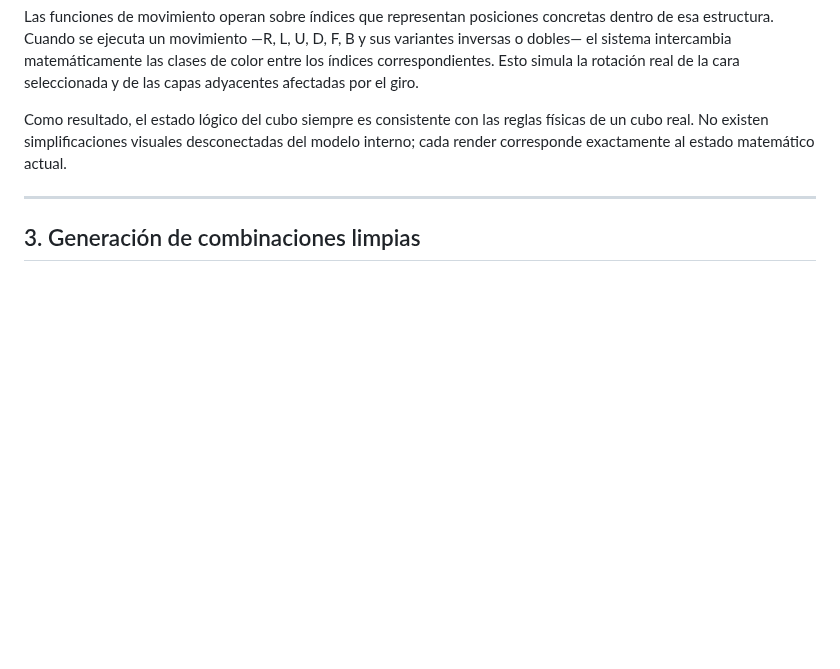
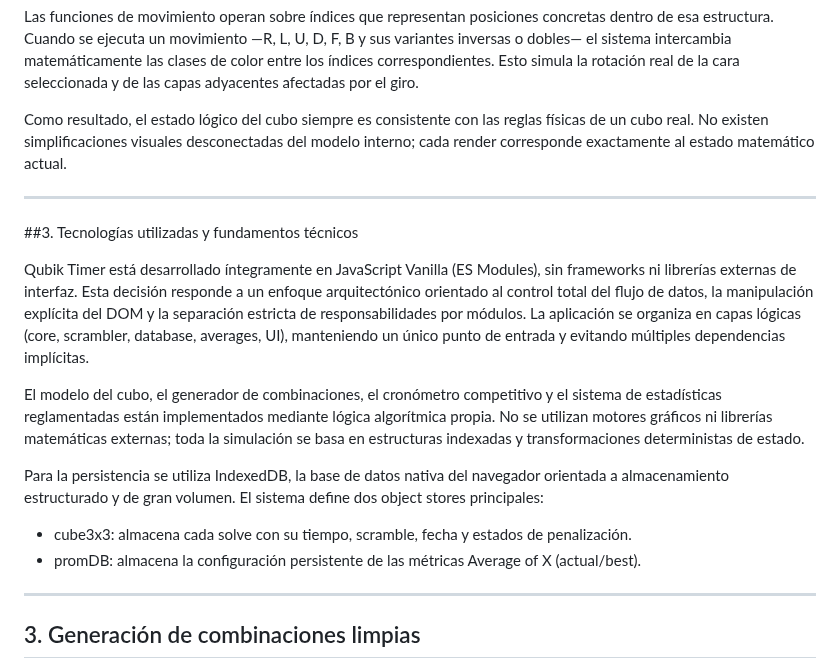
Before and after one commit to Emanuelorjuela/Qubik-Timer-Profesional-de-Speedcubing, a Markdown page: README.md, the part around the change. GitHub-like rendering; blank space fills up the shorter version.

```diff
--- a/README.md
+++ b/README.md
@@ -26,6 +26,21 @@ Aunque la representación es bidimensional, la lógica interna replica de forma
 Las funciones de movimiento operan sobre índices que representan posiciones concretas dentro de esa estructura. Cuando se ejecuta un movimiento —R, L, U, D, F, B y sus variantes inversas o dobles— el sistema intercambia matemáticamente las clases de color entre los índices correspondientes. Esto simula la rotación real de la cara seleccionada y de las capas adyacentes afectadas por el giro.
 
 Como resultado, el estado lógico del cubo siempre es consistente con las reglas físicas de un cubo real. No existen simplificaciones visuales desconectadas del modelo interno; cada render corresponde exactamente al estado matemático actual.
+
+---
+
+##3. Tecnologías utilizadas y fundamentos técnicos
+
+Qubik Timer está desarrollado íntegramente en JavaScript Vanilla (ES Modules), sin frameworks ni librerías externas de interfaz. Esta decisión responde a un enfoque arquitectónico orientado al control total del flujo de datos, la manipulación explícita del DOM y la separación estricta de responsabilidades por módulos. La aplicación se organiza en capas lógicas (core, scrambler, database, averages, UI), manteniendo un único punto de entrada y evitando múltiples dependencias implícitas.
+
+El modelo del cubo, el generador de combinaciones, el cronómetro competitivo y el sistema de estadísticas reglamentadas están implementados mediante lógica algorítmica propia. No se utilizan motores gráficos ni librerías matemáticas externas; toda la simulación se basa en estructuras indexadas y transformaciones deterministas de estado.
+
+Para la persistencia se utiliza IndexedDB, la base de datos nativa del navegador orientada a almacenamiento estructurado y de gran volumen. El sistema define dos object stores principales:
+
+* cube3x3: almacena cada solve con su tiempo, scramble, fecha y estados de penalización.
+* promDB: almacena la configuración persistente de las métricas Average of X (actual/best).
+
+
 
 ---
 
```
